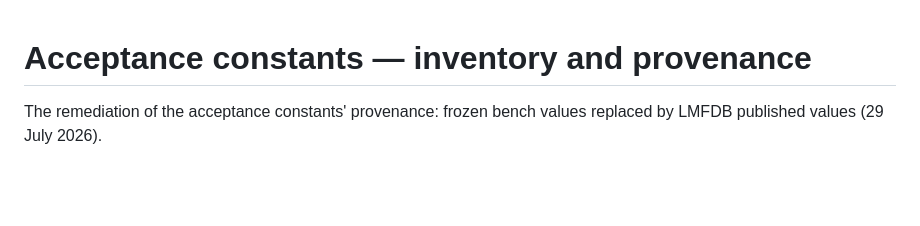
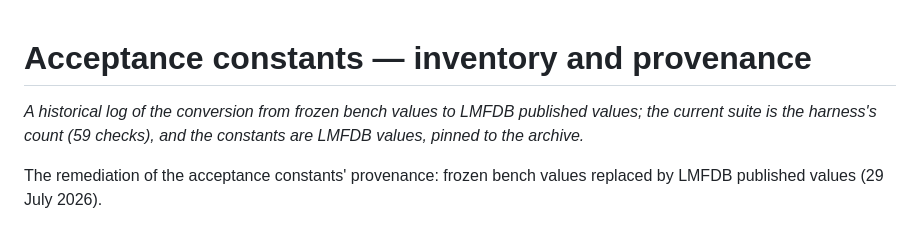
Before and after one commit to CliffordKeeble/elliptic-workbench, a Markdown page: app/Elliptic.Bsd.Acceptance/acceptance-constants.md, the part around the change. Drawn GitHub-style; blank space fills up the shorter version.

```diff
--- a/app/Elliptic.Bsd.Acceptance/acceptance-constants.md
+++ b/app/Elliptic.Bsd.Acceptance/acceptance-constants.md
@@ -1,4 +1,6 @@
 # Acceptance constants — inventory and provenance
+
+*A historical log of the conversion from frozen bench values to LMFDB published values; the current suite is the harness's count (59 checks), and the constants are LMFDB values, pinned to the archive.*
 
 The remediation of the acceptance constants' provenance: frozen bench values replaced by LMFDB published values (29 July 2026).
 
```
Also changed, not shown: README.md (+38 -9 lines).
